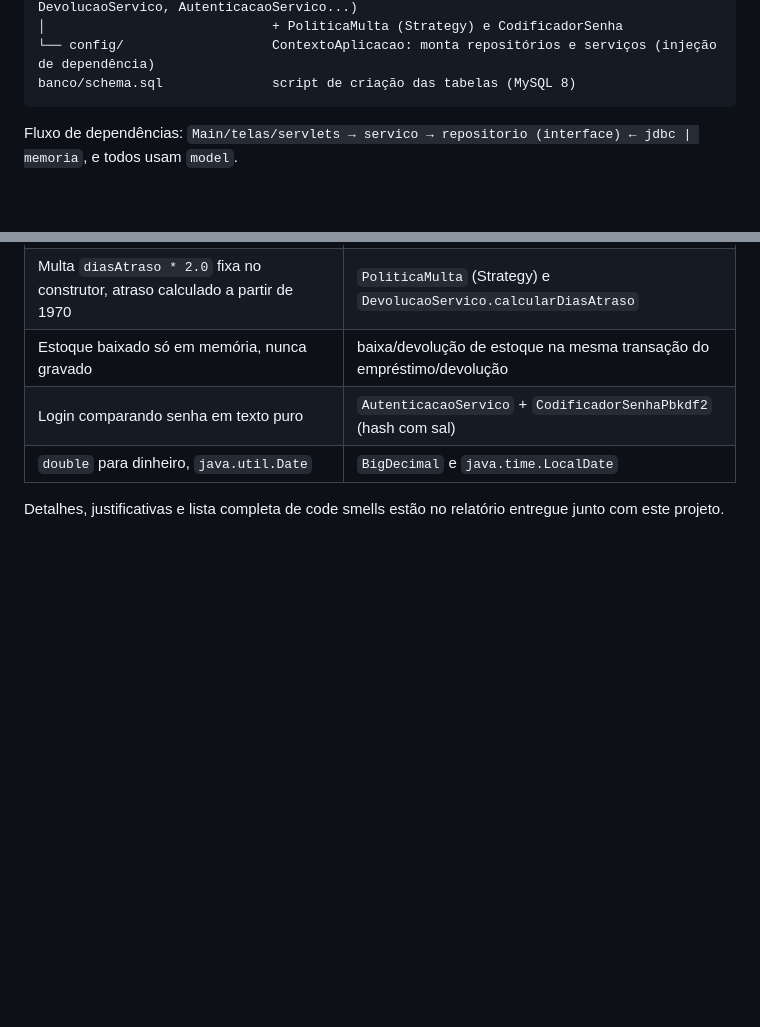
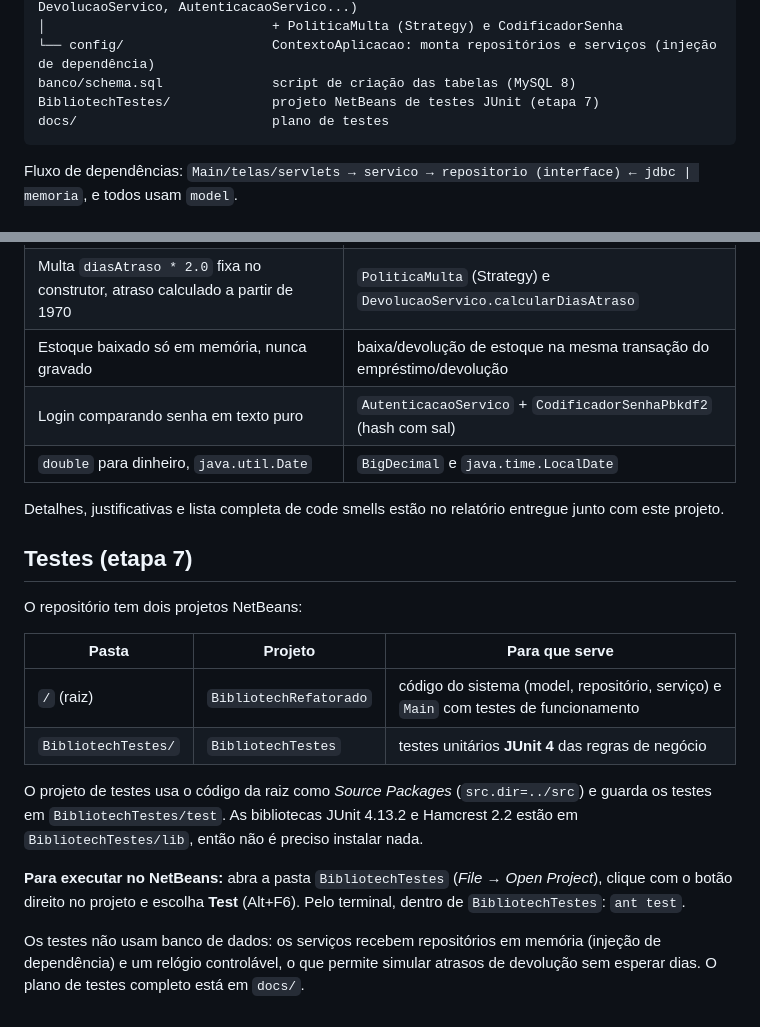
Before and after one commit to GabrielLusaMarostica/Bibliotech-2, a Markdown page: README.md, 2 parts joined by grey strips. Drawn GitHub-style; blank space fills up the shorter version.

Commit message:
docs: README com instruções do projeto de testes

````diff
--- a/README.md
+++ b/README.md
@@ -23,6 +23,8 @@ src/bibliotech/
 │                             + PoliticaMulta (Strategy) e CodificadorSenha
 └── config/                   ContextoAplicacao: monta repositórios e serviços (injeção de dependência)
 banco/schema.sql              script de criação das tabelas (MySQL 8)
+BibliotechTestes/             projeto NetBeans de testes JUnit (etapa 7)
+docs/                         plano de testes
 ```
 
 Fluxo de dependências: `Main/telas/servlets → servico → repositorio (interface) ← jdbc | memoria`, e todos usam `model`.
@@ -61,3 +63,18 @@ O programa termina com código de saída `0` se todas as verificações passarem
 | `double` para dinheiro, `java.util.Date` | `BigDecimal` e `java.time.LocalDate` |
 
 Detalhes, justificativas e lista completa de code smells estão no relatório entregue junto com este projeto.
+
+## Testes (etapa 7)
+
+O repositório tem dois projetos NetBeans:
+
+| Pasta | Projeto | Para que serve |
+|---|---|---|
+| `/` (raiz) | `BibliotechRefatorado` | código do sistema (model, repositório, serviço) e `Main` com testes de funcionamento |
+| `BibliotechTestes/` | `BibliotechTestes` | testes unitários **JUnit 4** das regras de negócio |
+
+O projeto de testes usa o código da raiz como *Source Packages* (`src.dir=../src`) e guarda os testes em `BibliotechTestes/test`. As bibliotecas JUnit 4.13.2 e Hamcrest 2.2 estão em `BibliotechTestes/lib`, então não é preciso instalar nada.
+
+**Para executar no NetBeans:** abra a pasta `BibliotechTestes` (*File → Open Project*), clique com o botão direito no projeto e escolha **Test** (Alt+F6). Pelo terminal, dentro de `BibliotechTestes`: `ant test`.
+
+Os testes não usam banco de dados: os serviços recebem repositórios em memória (injeção de dependência) e um relógio controlável, o que permite simular atrasos de devolução sem esperar dias. O plano de testes completo está em `docs/`.
````
